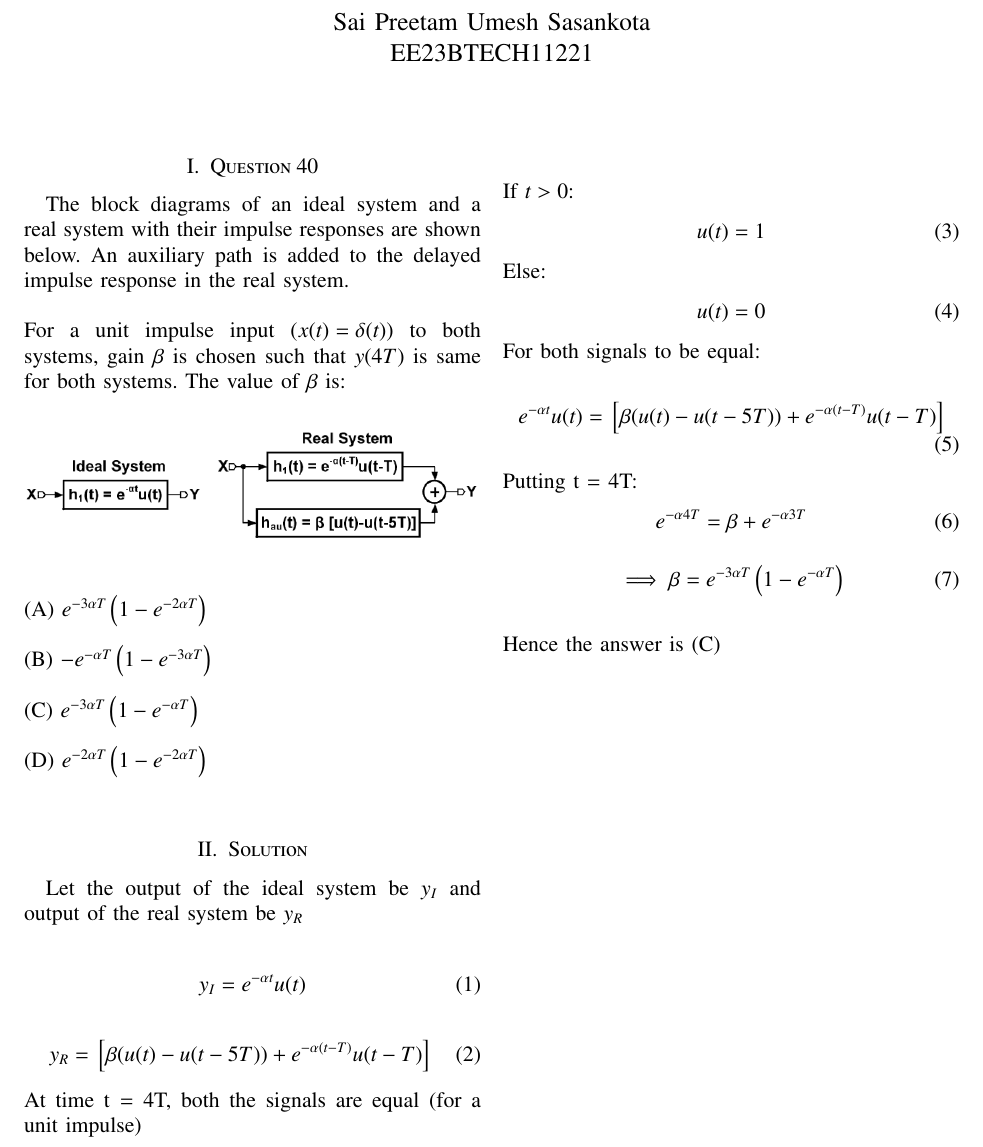
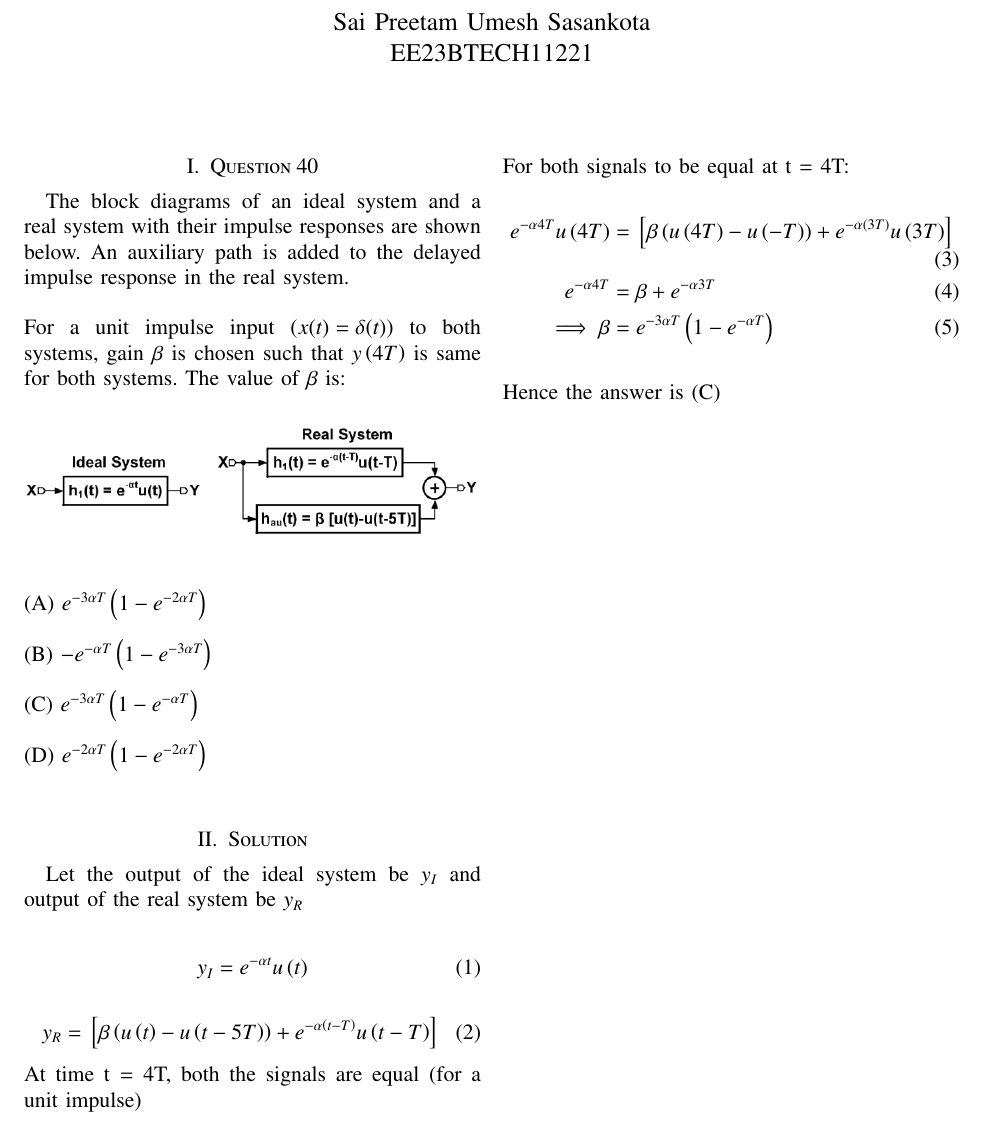
Before and after one commit to Pr8am/GATE2022-BM-40, a LaTeX paper (GATE2022_BM_40.tex): part of the page, cut so that both start at the same text. The pictures show the PDF file GATE2022_BM_40.pdf that the author committed with the source.

Commit message:
Add files via upload

```diff
--- a/GATE2022_BM_40.tex
+++ b/GATE2022_BM_40.tex
@@ -238,23 +238,12 @@ For a unit impulse input $\brak{x(t) = \delta(t)}${ to both systems, gain $\beta
 \section{Solution}
 Let the output of the ideal system be $y_I$ and output of the real system be $y_R$\\
 \begin{align}
-y_I &= e^{- \alpha t} u(t)
+y_I &= e^{- \alpha t} u\brak{t}
 \end{align}
 \begin{align}
-y_R &= \sbrak{\beta( u(t) - u(t-5T)) + e^{- \alpha (t - T)} u(t - T)}
+y_R &= \sbrak{\beta \brak{ u\brak{t} - u\brak{t-5T}} + e^{- \alpha \brak{t - T}} u\brak{t-T}}
 \end{align}
 At time t = 4T, both the signals are equal (for a unit impulse)\\
 \\
-If $t>0$:
+For both signals to be equal at t = 4T:\\
 \begin{align}
-u(t) = 1
-\end{align}
-Else:
-\begin{align}
-u(t) = 0
-\end{align}
-For both signals to be equal:\\
-\begin{align}
-e^{- \alpha t} u(t) = \sbrak{\beta( u(t) - u(t-5T)) + e^{- \alpha (t - T)} u(t - T)}
-\end{align}
-Putting t = 4T:
@@ -264,4 +250,5 @@ e^{- \alpha 4T} &= \beta + e^{- \alpha 3T}
-\begin{align}
+e^{- \alpha 4T} u\brak{4T}&= \sbrak{\beta\brak{ u\brak{4T} - u\brak{-T}} + e^{- \alpha \brak{3T}} u\brak{3T}}\\
+e^{- \alpha 4T} &= \beta + e^{- \alpha 3T}\\
 \implies \beta &=  e^{-3 \alpha T} \brak{1 - e^{-\alpha T}}
 \end{align}
 \\
```
Also changed, not shown: GATE2022_BM_40.pdf, GATE2022_BM_40.tex (5 more changed lines), 2 other files.
